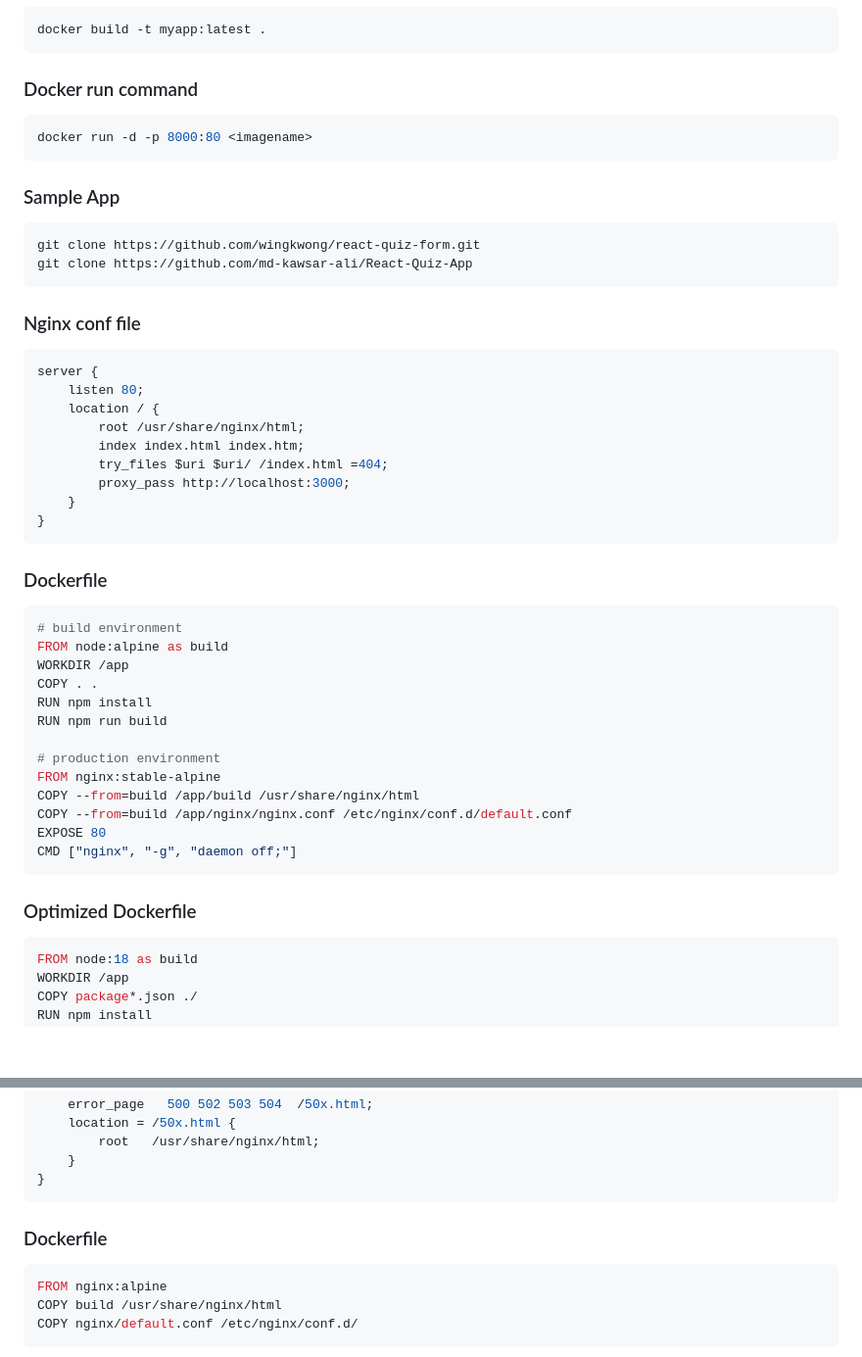
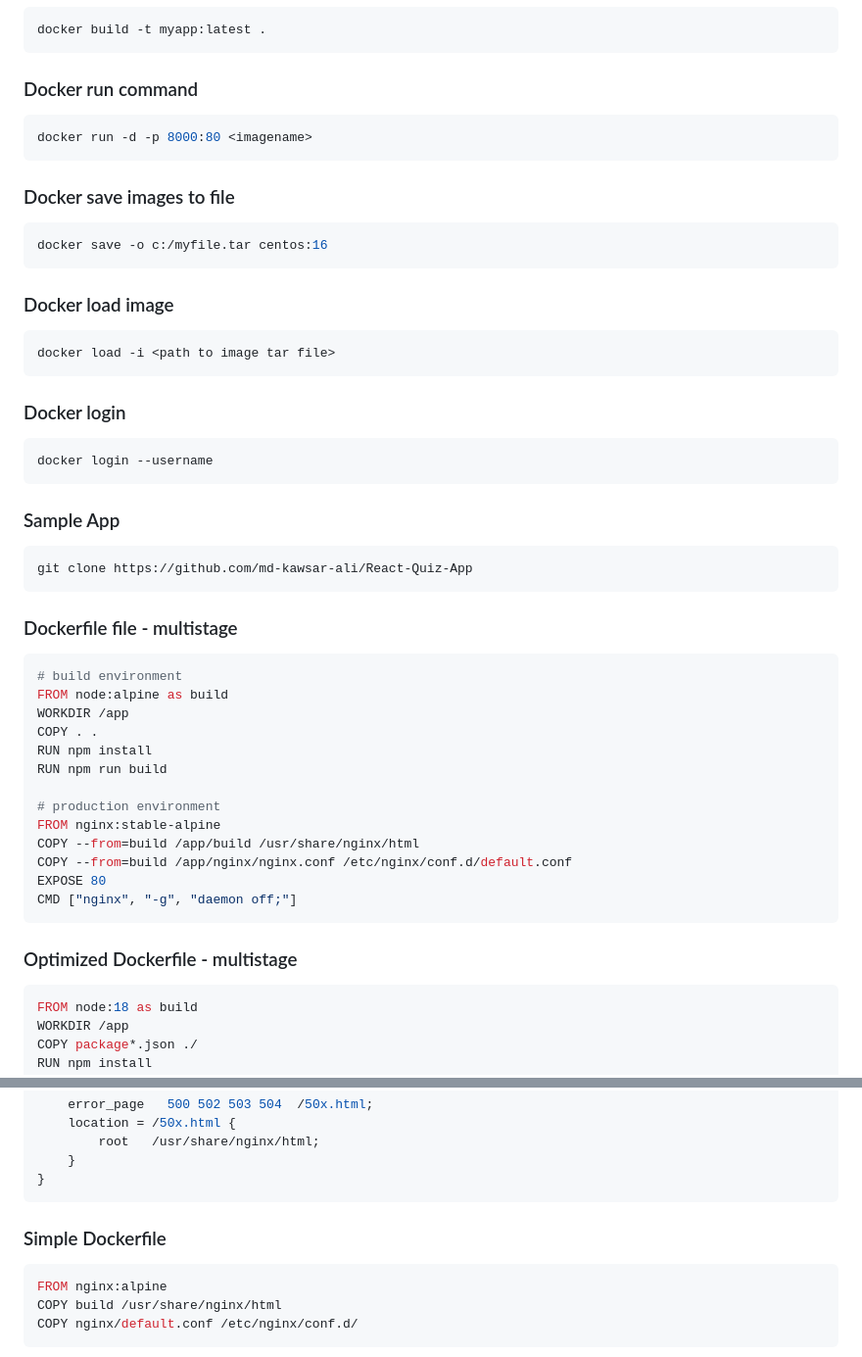
Before and after one commit to DeepakBomjan/devops, a Markdown page: Docker/HOL-dockerize-sample-frontend.md, 2 parts joined by grey strips. Shown at 98% size. Rendered like a GitHub page; blank space fills up the shorter version.

Commit message:
add command

````diff
--- a/Docker/HOL-dockerize-sample-frontend.md
+++ b/Docker/HOL-dockerize-sample-frontend.md
@@ -12,26 +12,29 @@ docker build -t myapp:latest .
 docker run -d -p 8000:80 <imagename>
 ```
 
+### Docker save images to file
+```bash
+docker save -o c:/myfile.tar centos:16
+```
+
+### Docker load image
+```bash
+docker load -i <path to image tar file>
+```
+
+### Docker login
+```bash
+docker login --username
+```
+
 ### Sample App
 ```bash
-git clone https://github.com/wingkwong/react-quiz-form.git
 git clone https://github.com/md-kawsar-ali/React-Quiz-App
 ```
 
-### Nginx conf file
-```bash
-server {
-    listen 80;
-    location / {
-        root /usr/share/nginx/html;
-        index index.html index.htm;
-        try_files $uri $uri/ /index.html =404;
-        proxy_pass http://localhost:3000;
-    }
-}
-```
 
-### Dockerfile
+
+###  Dockerfile file - multistage
 ```bash
 # build environment
 FROM node:alpine as build
@@ -49,7 +52,7 @@ CMD ["nginx", "-g", "daemon off;"]
 ```
 
 
-### Optimized Dockerfile
+### Optimized Dockerfile - multistage
 ```bash
 FROM node:18 as build
 WORKDIR /app
@@ -101,7 +104,7 @@ server {
 }
 ```
 
-### Dockerfile
+### Simple Dockerfile
 
 ```bash
 FROM nginx:alpine
````
